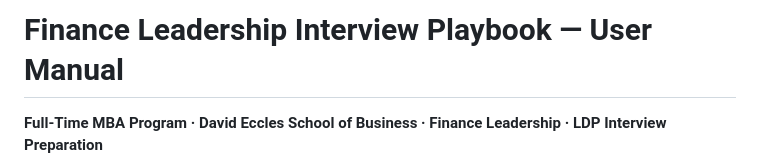
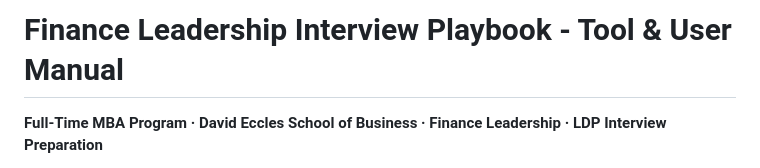
Before and after one commit to coryjburk/intv-playbook-finc_ldp, a Markdown page: README.md, the part around the change. GitHub-like rendering.

Commit message:
Update title format in README.md

```diff
--- a/README.md
+++ b/README.md
@@ -1,4 +1,4 @@
-# Finance Leadership Interview Playbook — User Manual
+# Finance Leadership Interview Playbook - Tool & User Manual
 
 **Full-Time MBA Program · David Eccles School of Business · Finance Leadership · LDP Interview Preparation**
 
```
